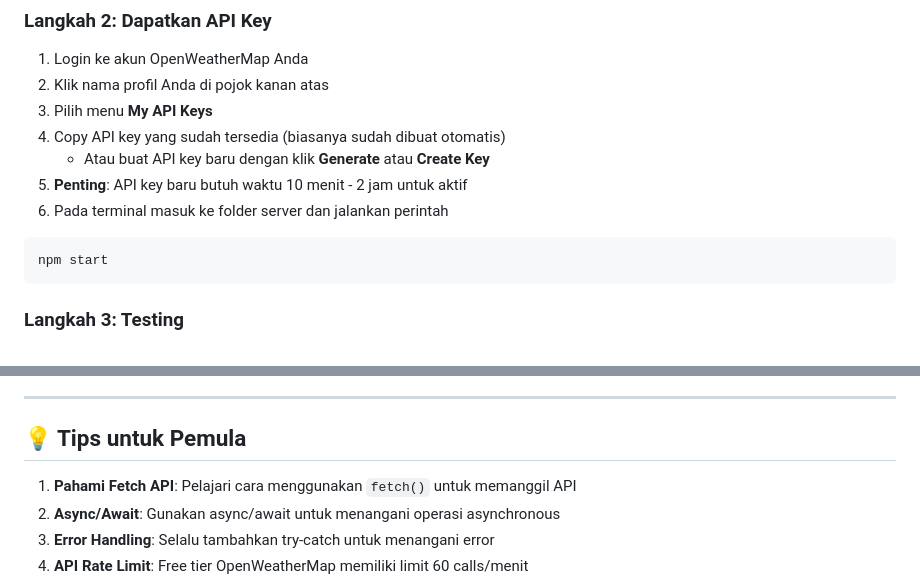
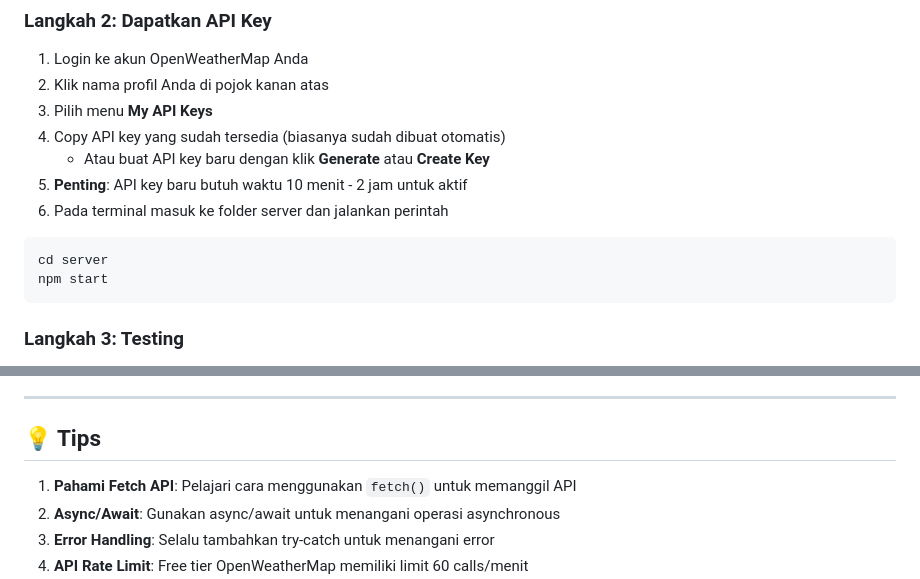
Before and after one commit to CANDRA2006/weather-detect-web, a Markdown page: README.md, 2 parts joined by grey strips. Rendered like a GitHub page.

````diff
--- a/README.md
+++ b/README.md
@@ -60,6 +60,7 @@ Aplikasi ini menggunakan **OpenWeatherMap API** untuk mengambil data cuaca. Ikut
 5. **Penting**: API key baru butuh waktu 10 menit - 2 jam untuk aktif
 6. Pada terminal masuk ke folder server dan jalankan perintah
 ```bash
+cd server
 npm start
 ```
 
@@ -109,7 +110,7 @@ https://api.openweathermap.org/data/2.5/weather?lat=${lat}&lon=${lon}&appid=${AP
 
 ---
 
-## 💡 Tips untuk Pemula
+## 💡 Tips
 
 1. **Pahami Fetch API**: Pelajari cara menggunakan `fetch()` untuk memanggil API
 2. **Async/Await**: Gunakan async/await untuk menangani operasi asynchronous
````
